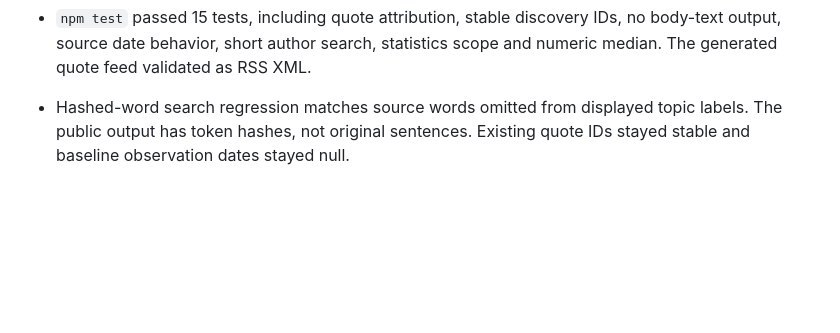
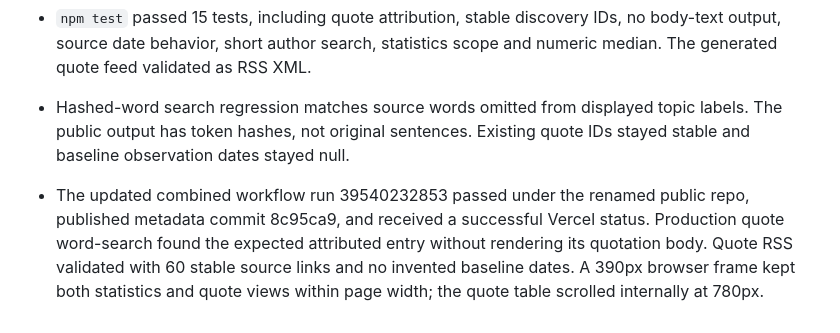
Before and after one commit to Paranjayy/paul-graham-essays, a Markdown page: docs/VERIFICATION.md, the part around the change. GitHub-like rendering; blank space fills up the shorter version.

Commit message:
Record live RSS collection and update workflow checks

```diff
--- a/docs/VERIFICATION.md
+++ b/docs/VERIFICATION.md
@@ -20,3 +20,4 @@
 - `npm test` passed 15 tests, including quote attribution, stable discovery IDs, no body-text output, source date behavior, short author search, statistics scope and numeric median. The generated quote feed validated as RSS XML.
 
 - Hashed-word search regression matches source words omitted from displayed topic labels. The public output has token hashes, not original sentences. Existing quote IDs stayed stable and baseline observation dates stayed null.
+- The updated combined workflow run 39540232853 passed under the renamed public repo, published metadata commit 8c95ca9, and received a successful Vercel status. Production quote word-search found the expected attributed entry without rendering its quotation body. Quote RSS validated with 60 stable source links and no invented baseline dates. A 390px browser frame kept both statistics and quote views within page width; the quote table scrolled internally at 780px.
```
